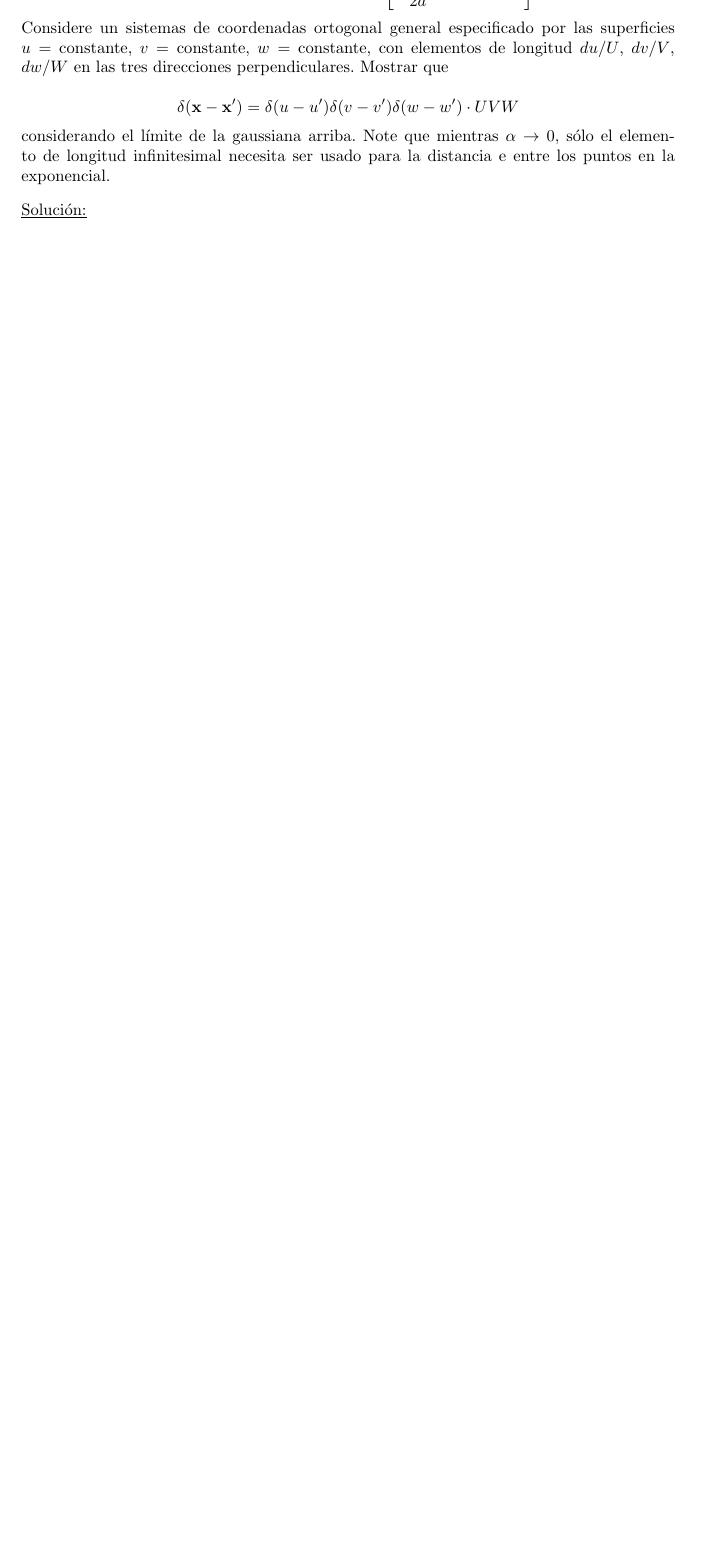
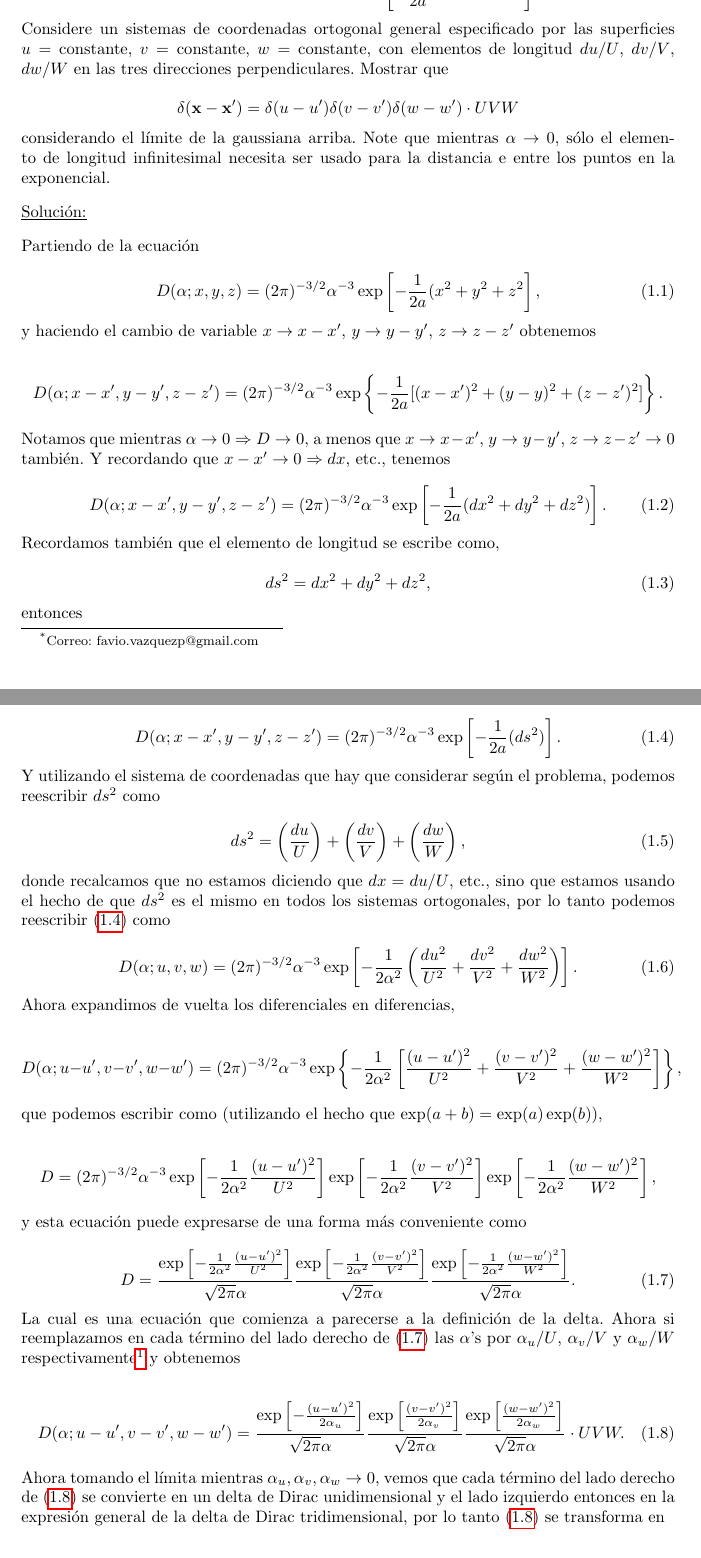
Before and after one commit to FavioVazquez/Electrodinamica-Clasica-PCF, a LaTeX problem sheet (Tarea1/Tarea1.tex): part of page 1 of 2 before the commit and two parts of pages 1 and 2 of 4 after it, the two joined at a grey line, cut so that both start at the same text, the shorter picture padded with empty space. Compiled offline with pdfLaTeX.

Commit message:
Finish problem 1 of homework 1

```diff
--- a/Tarea1/Tarea1.tex
+++ b/Tarea1/Tarea1.tex
@@ -141,3 +141,106 @@ entre los puntos en la exponencial.
 
 \underline{Solución:} \vspace{.3cm}
 
+Partiendo de la ecuación
+
+\begin{equation}
+ D(\alpha;x,y,z) = (2\pi)^{-3/2}\alpha^{-3}
+ \exp\left[-\frac{1}{2a}(x^2 + y^2 + z^2 \right],
+\end{equation}
+
+y haciendo el cambio de variable $x \rightarrow x-x'$, $y \rightarrow y-y'$,
+$z \rightarrow z-z'$ obtenemos
+
+\begin{equation*}
+ D(\alpha;x-x',y-y',z-z') = (2\pi)^{-3/2}\alpha^{-3}
+ \exp\left\{-\frac{1}{2a}[(x-x')^2 + (y-y)^2 + (z-z')^2] \right\}.
+\end{equation*}
+
+Notamos que mientras $\alpha \rightarrow 0 \Rightarrow D \rightarrow 0$, a
+menos que  $x \rightarrow x-x'$, $y \rightarrow y-y'$, $z \rightarrow z-z'
+\rightarrow 0$ también. Y recordando que $x-x' \rightarrow 0 \Rightarrow dx$, etc.,
+tenemos
+
+\begin{equation}
+ D(\alpha;x-x',y-y',z-z') = (2\pi)^{-3/2}\alpha^{-3}
+ \exp\left[-\frac{1}{2a}(dx^2 + dy^2 + dz^2) \right].
+\end{equation}
+
+Recordamos también que el elemento de longitud se escribe como,
+
+\begin{equation}
+ ds^2 = dx^2 + dy^2 + dz^2,
+\end{equation}
+
+entonces
+
+\begin{equation}
+ D(\alpha;x-x',y-y',z-z') = (2\pi)^{-3/2}\alpha^{-3}
+ \exp\left[-\frac{1}{2a}(ds^2) \right].
+ \label{eq:15}
+\end{equation}
+
+Y utilizando el sistema de coordenadas que hay que considerar según el problema,
+podemos reescribir $ds^2$ como
+
+\begin{equation}
+ ds^2 = \left(\frac{du}{U}\right) + \left(\frac{dv}{V}\right) +
+ \left(\frac{dw}{W}\right),
+\end{equation}
+
+donde recalcamos que no estamos diciendo que $dx = du/U$, etc., sino que estamos
+usando el hecho de que $ds^2$ es el mismo en todos los sistemas ortogonales,
+por lo tanto podemos reescribir \eqref{eq:15} como
+
+\begin{equation}
+ D(\alpha;u,v,w) = (2\pi)^{-3/2}\alpha^{-3}
+ \exp\left[-\frac{1}{2\alpha^2}\left(\frac{du^2}{U^2} +
+ \frac{dv^2}{V^2} + \frac{dw^2}{W^2}\right) \right].
+\end{equation}
+
+Ahora expandimos de vuelta los diferenciales en diferencias,
+
+\begin{equation*}
+ D(\alpha;u-u',v-v',w-w') = (2\pi)^{-3/2}\alpha^{-3}
+ \exp\left\{-\frac{1}{2\alpha^2}\left[\frac{(u - u')^2}{U^2} +
+ \frac{(v-v')^2}{V^2} + \frac{(w-w')^2}{W^2}\right] \right\},
+\end{equation*}
+
+que podemos escribir como (utilizando el hecho que $\exp(a+b) = \exp(a)\exp(b)$),
+
+\begin{equation*}
+ D = (2\pi)^{-3/2}\alpha^{-3}
+ \exp\left[-\frac{1}{2\alpha^2}\frac{(u - u')^2}{U^2}\right]
+ \exp\left[-\frac{1}{2\alpha^2}\frac{(v-v')^2}{V^2}\right]
+ \exp\left[-\frac{1}{2\alpha^2}\frac{(w-w')^2}{W^2}\right],
+\end{equation*}
+
+y esta ecuación puede expresarse de una forma más conveniente como
+
+\begin{equation}
+ D = \frac{\exp\left[-\frac{1}{2\alpha^2}\frac{(u - u')^2}{U^2}\right]}{\sqrt{2\pi}\alpha}
+ \frac{\exp\left[-\frac{1}{2\alpha^2}\frac{(v-v')^2}{V^2}\right]}{\sqrt{2\pi}\alpha}
+ \frac{\exp\left[-\frac{1}{2\alpha^2}\frac{(w-w')^2}{W^2}\right]}{\sqrt{2\pi}\alpha}.
+\label{eq:110}
+\end{equation}
+
+La cual es una ecuación que comienza a parecerse a la definición de la delta. Ahora
+si reemplazamos en cada término del lado derecho de \eqref{eq:110} las $\alpha$'s
+por $\alpha_u/U$, $\alpha_v/V$ y $\alpha_w/W$ respectivamente\footnote{Podemos
+hacer esto si $\alpha_u,\alpha_v,\alpha_w \rightarrow 0$ mientras que
+$\alpha \rightarrow 0$.} y obtenemos
+
+\begin{equation}
+ D(\alpha;u-u',v-v',w-w') = \frac{\exp\left[-\frac{(u - u')^2}{2\alpha_u}\right]}{\sqrt{2\pi}\alpha}
+ \frac{\exp\left[\frac{(v-v')^2}{2\alpha_v}\right]}{\sqrt{2\pi}\alpha}
+ \frac{\exp\left[\frac{(w-w')^2}{2\alpha_w}\right]}{\sqrt{2\pi}\alpha}\cdot UVW.
+ \label{eq:112}
+\end{equation}
+
+Ahora tomando el límita mientras $\alpha_u,\alpha_v,\alpha_w \rightarrow 0$,
+vemos que cada término del lado derecho de \eqref{eq:112} se convierte en un
+delta de Dirac unidimensional y el lado izquierdo entonces en la expresión
+general de la delta de Dirac tridimensional, por lo tanto \eqref{eq:112} se
+transforma en
+
+\begin{equation*}
```
Also changed, not shown: Tarea1/Tarea1.pdf, Tarea1/Tarea1.tex (5 more changed lines).
